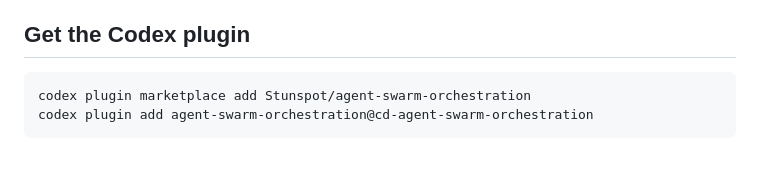
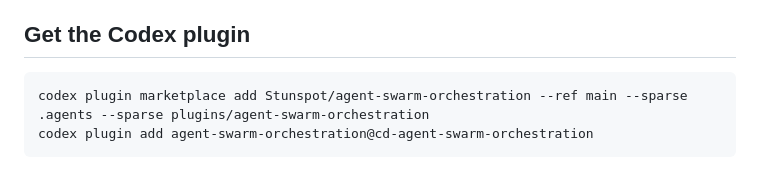
Before and after one commit to Stunspot/agent-swarm-orchestration, a Markdown page: README.md, the part around the change. Rendered like a GitHub page.

Commit message:
Use Windows-safe sparse marketplace install

````diff
--- a/README.md
+++ b/README.md
@@ -11,7 +11,7 @@ Its promise is simple: **parallel cognition without custody loss**. One accounta
 ## Get the Codex plugin
 
 ```text
-codex plugin marketplace add Stunspot/agent-swarm-orchestration
+codex plugin marketplace add Stunspot/agent-swarm-orchestration --ref main --sparse .agents --sparse plugins/agent-swarm-orchestration
 codex plugin add agent-swarm-orchestration@cd-agent-swarm-orchestration
 ```
 
````
